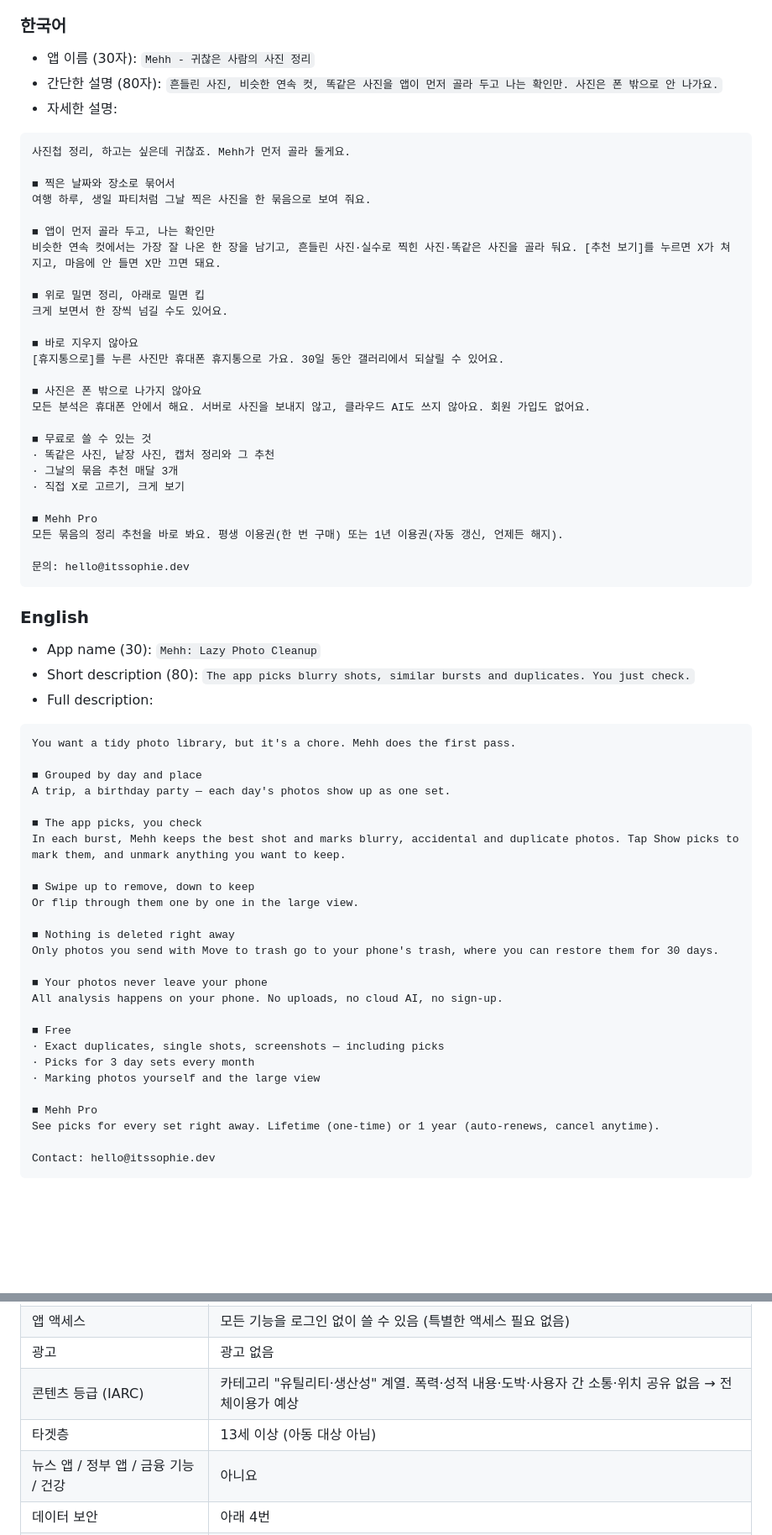
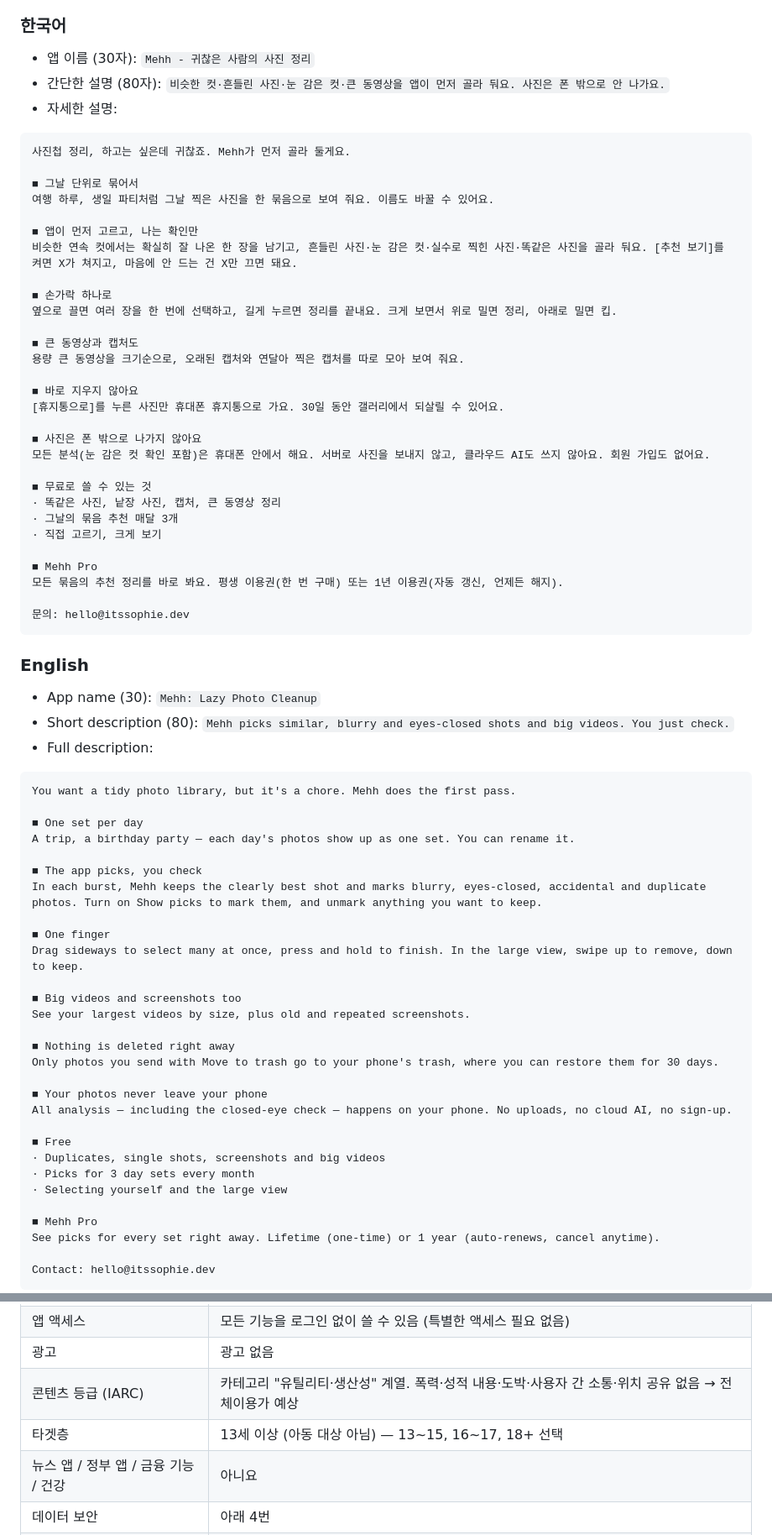
Before and after one commit to LetsBeLikeSophie/Mehh, a Markdown page: docs/store/play-console.md, 2 parts joined by grey strips. Shown at 84% size. Drawn GitHub-style; blank space fills up the shorter version.

Commit message:
Play 등록 문서 1.17.2로: 설명 문구·스크린샷·출시 국가
Co-Authored-By: Claude Opus 5.5 <noreply@anthropic.com>

````diff
--- a/docs/store/play-console.md
+++ b/docs/store/play-console.md
@@ -28,34 +28,37 @@ Sophie가 Play Console에서 그대로 붙여 넣을 수 있게 정리한 문서
 ### 한국어
 
 - 앱 이름 (30자): `Mehh - 귀찮은 사람의 사진 정리`
-- 간단한 설명 (80자): `흔들린 사진, 비슷한 연속 컷, 똑같은 사진을 앱이 먼저 골라 두고 나는 확인만. 사진은 폰 밖으로 안 나가요.`
+- 간단한 설명 (80자): `비슷한 컷·흔들린 사진·눈 감은 컷·큰 동영상을 앱이 먼저 골라 둬요. 사진은 폰 밖으로 안 나가요.`
 - 자세한 설명:
 
 ```
 사진첩 정리, 하고는 싶은데 귀찮죠. Mehh가 먼저 골라 둘게요.
 
-■ 찍은 날짜와 장소로 묶어서
-여행 하루, 생일 파티처럼 그날 찍은 사진을 한 묶음으로 보여 줘요.
+■ 그날 단위로 묶어서
+여행 하루, 생일 파티처럼 그날 찍은 사진을 한 묶음으로 보여 줘요. 이름도 바꿀 수 있어요.
 
-■ 앱이 먼저 골라 두고, 나는 확인만
-비슷한 연속 컷에서는 가장 잘 나온 한 장을 남기고, 흔들린 사진·실수로 찍힌 사진·똑같은 사진을 골라 둬요. [추천 보기]를 누르면 X가 쳐지고, 마음에 안 들면 X만 끄면 돼요.
+■ 앱이 먼저 고르고, 나는 확인만
+비슷한 연속 컷에서는 확실히 잘 나온 한 장을 남기고, 흔들린 사진·눈 감은 컷·실수로 찍힌 사진·똑같은 사진을 골라 둬요. [추천 보기]를 켜면 X가 쳐지고, 마음에 안 드는 건 X만 끄면 돼요.
 
-■ 위로 밀면 정리, 아래로 밀면 킵
-크게 보면서 한 장씩 넘길 수도 있어요.
+■ 손가락 하나로
+옆으로 끌면 여러 장을 한 번에 선택하고, 길게 누르면 정리를 끝내요. 크게 보면서 위로 밀면 정리, 아래로 밀면 킵.
+
+■ 큰 동영상과 캡처도
+용량 큰 동영상을 크기순으로, 오래된 캡처와 연달아 찍은 캡처를 따로 모아 보여 줘요.
 
 ■ 바로 지우지 않아요
 [휴지통으로]를 누른 사진만 휴대폰 휴지통으로 가요. 30일 동안 갤러리에서 되살릴 수 있어요.
 
 ■ 사진은 폰 밖으로 나가지 않아요
-모든 분석은 휴대폰 안에서 해요. 서버로 사진을 보내지 않고, 클라우드 AI도 쓰지 않아요. 회원 가입도 없어요.
+모든 분석(눈 감은 컷 확인 포함)은 휴대폰 안에서 해요. 서버로 사진을 보내지 않고, 클라우드 AI도 쓰지 않아요. 회원 가입도 없어요.
 
 ■ 무료로 쓸 수 있는 것
-· 똑같은 사진, 낱장 사진, 캡처 정리와 그 추천
+· 똑같은 사진, 낱장 사진, 캡처, 큰 동영상 정리
 · 그날의 묶음 추천 매달 3개
-· 직접 X로 고르기, 크게 보기
+· 직접 고르기, 크게 보기
 
 ■ Mehh Pro
-모든 묶음의 정리 추천을 바로 봐요. 평생 이용권(한 번 구매) 또는 1년 이용권(자동 갱신, 언제든 해지).
+모든 묶음의 추천 정리를 바로 봐요. 평생 이용권(한 번 구매) 또는 1년 이용권(자동 갱신, 언제든 해지).
 
 문의: hello@itssophie.dev
 ```
@@ -63,31 +66,34 @@ Sophie가 Play Console에서 그대로 붙여 넣을 수 있게 정리한 문서
 ### English
 
 - App name (30): `Mehh: Lazy Photo Cleanup`
-- Short description (80): `The app picks blurry shots, similar bursts and duplicates. You just check.`
+- Short description (80): `Mehh picks similar, blurry and eyes-closed shots and big videos. You just check.`
 - Full description:
 
 ```
 You want a tidy photo library, but it's a chore. Mehh does the first pass.
 
-■ Grouped by day and place
-A trip, a birthday party — each day's photos show up as one set.
+■ One set per day
+A trip, a birthday party — each day's photos show up as one set. You can rename it.
 
 ■ The app picks, you check
-In each burst, Mehh keeps the best shot and marks blurry, accidental and duplicate photos. Tap Show picks to mark them, and unmark anything you want to keep.
+In each burst, Mehh keeps the clearly best shot and marks blurry, eyes-closed, accidental and duplicate photos. Turn on Show picks to mark them, and unmark anything you want to keep.
 
-■ Swipe up to remove, down to keep
-Or flip through them one by one in the large view.
+■ One finger
+Drag sideways to select many at once, press and hold to finish. In the large view, swipe up to remove, down to keep.
+
+■ Big videos and screenshots too
+See your largest videos by size, plus old and repeated screenshots.
 
 ■ Nothing is deleted right away
 Only photos you send with Move to trash go to your phone's trash, where you can restore them for 30 days.
 
 ■ Your photos never leave your phone
-All analysis happens on your phone. No uploads, no cloud AI, no sign-up.
+All analysis — including the closed-eye check — happens on your phone. No uploads, no cloud AI, no sign-up.
 
 ■ Free
-· Exact duplicates, single shots, screenshots — including picks
+· Duplicates, single shots, screenshots and big videos
 · Picks for 3 day sets every month
-· Marking photos yourself and the large view
+· Selecting yourself and the large view
 
 ■ Mehh Pro
 See picks for every set right away. Lifetime (one-time) or 1 year (auto-renews, cancel anytime).
@@ -106,7 +112,7 @@ Contact: hello@itssophie.dev
 | 앱 액세스 | 모든 기능을 로그인 없이 쓸 수 있음 (특별한 액세스 필요 없음) |
 | 광고 | 광고 없음 |
 | 콘텐츠 등급 (IARC) | 카테고리 "유틸리티·생산성" 계열. 폭력·성적 내용·도박·사용자 간 소통·위치 공유 없음 → 전체이용가 예상 |
-| 타겟층 | 13세 이상 (아동 대상 아님) |
+| 타겟층 | 13세 이상 (아동 대상 아님) — 13~15, 16~17, 18+ 선택 |
 | 뉴스 앱 / 정부 앱 / 금융 기능 / 건강 | 아니요 |
 | 데이터 보안 | 아래 4번 |
 | 사진·동영상 권한 | 아래 5번 |
````
Also changed, not shown: other parts of docs/store/play-console.md (+11 -5 lines).
